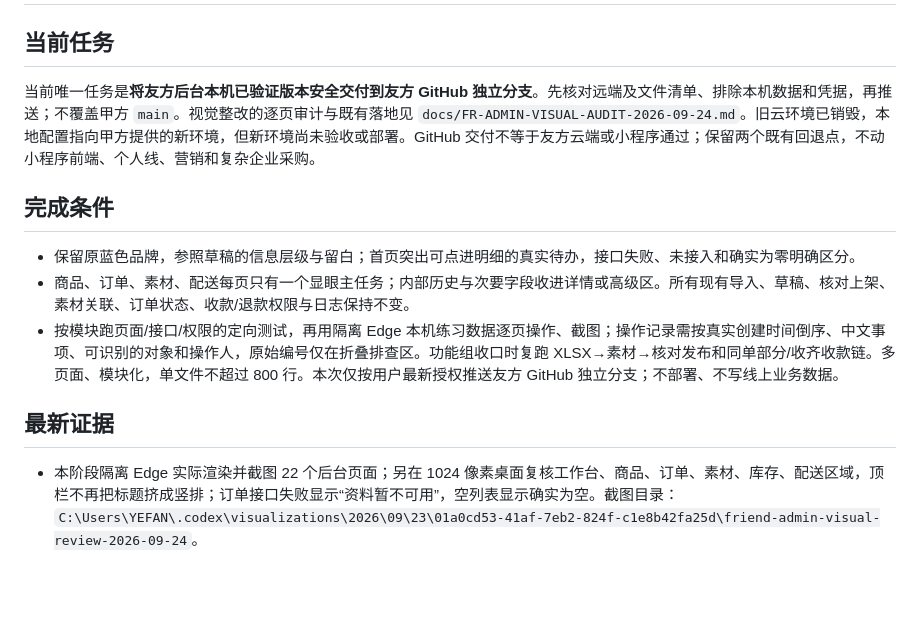
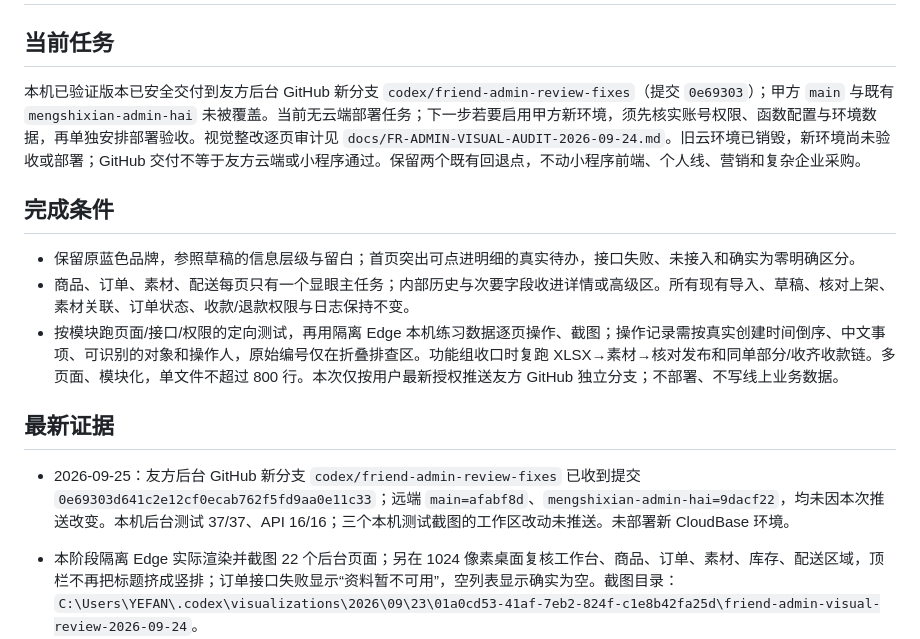
Before and after one commit to CaoXinliang/mengshixian-admin, a Markdown page: OPERATIONS-USABILITY-PLAN.md, the part around the change. Drawn GitHub-style; blank space fills up the shorter version.

Commit message:
记录友方后台独立分支交付结果

```diff
--- a/OPERATIONS-USABILITY-PLAN.md
+++ b/OPERATIONS-USABILITY-PLAN.md
@@ -2,7 +2,7 @@
 
 ## 当前任务
 
-当前唯一任务是**将友方后台本机已验证版本安全交付到友方 GitHub 独立分支**。先核对远端及文件清单、排除本机数据和凭据，再推送；不覆盖甲方 `main`。视觉整改的逐页审计与既有落地见 `docs/FR-ADMIN-VISUAL-AUDIT-2026-09-24.md`。旧云环境已销毁，本地配置指向甲方提供的新环境，但新环境尚未验收或部署。GitHub 交付不等于友方云端或小程序通过；保留两个既有回退点，不动小程序前端、个人线、营销和复杂企业采购。
+本机已验证版本已安全交付到友方后台 GitHub 新分支 `codex/friend-admin-review-fixes`（提交 `0e69303`）；甲方 `main` 与既有 `mengshixian-admin-hai` 未被覆盖。当前无云端部署任务；下一步若要启用甲方新环境，须先核实账号权限、函数配置与环境数据，再单独安排部署验收。视觉整改逐页审计见 `docs/FR-ADMIN-VISUAL-AUDIT-2026-09-24.md`。旧云环境已销毁，新环境尚未验收或部署；GitHub 交付不等于友方云端或小程序通过。保留两个既有回退点，不动小程序前端、个人线、营销和复杂企业采购。
 
 ## 完成条件
 
@@ -11,6 +11,8 @@
 - 按模块跑页面/接口/权限的定向测试，再用隔离 Edge 本机练习数据逐页操作、截图；操作记录需按真实创建时间倒序、中文事项、可识别的对象和操作人，原始编号仅在折叠排查区。功能组收口时复跑 XLSX→素材→核对发布和同单部分/收齐收款链。多页面、模块化，单文件不超过 800 行。本次仅按用户最新授权推送友方 GitHub 独立分支；不部署、不写线上业务数据。
 
 ## 最新证据
+
+- 2026-09-25：友方后台 GitHub 新分支 `codex/friend-admin-review-fixes` 已收到提交 `0e69303d641c2e12cf0ecab762f5fd9aa0e11c33`；远端 `main=afabf8d`、`mengshixian-admin-hai=9dacf22`，均未因本次推送改变。本机后台测试 37/37、API 16/16；三个本机测试截图的工作区改动未推送。未部署新 CloudBase 环境。
 
 - 本阶段隔离 Edge 实际渲染并截图 22 个后台页面；另在 1024 像素桌面复核工作台、商品、订单、素材、库存、配送区域，顶栏不再把标题挤成竖排；订单接口失败显示“资料暂不可用”，空列表显示确实为空。截图目录：`C:\Users\YEFAN\.codex\visualizations\2026\09\23\01a0cd53-41af-7eb2-824f-c1e8b42fa25d\friend-admin-visual-review-2026-09-24`。
 - 操作记录定向复测：`node test/audit-feed.test.js` 核对最新优先、姓名/对象补充、记录已删除时不乱填、手机号不泄露、运营越权拒绝；`node test/visual-pages-browser.cjs` 已重截 `audit.png` 和 `audit-unavailable.png`，确认中文时间轴及故障状态；`node test/module-navigation.test.js` 通过。根目录 `*.test.js` 34/34、API `*.test.js` 16/16。现有 8766 本机服务已重启加载新 API；云端未更新。
```
Also changed, not shown: docs/变更记录.md (+1 -1 lines).
